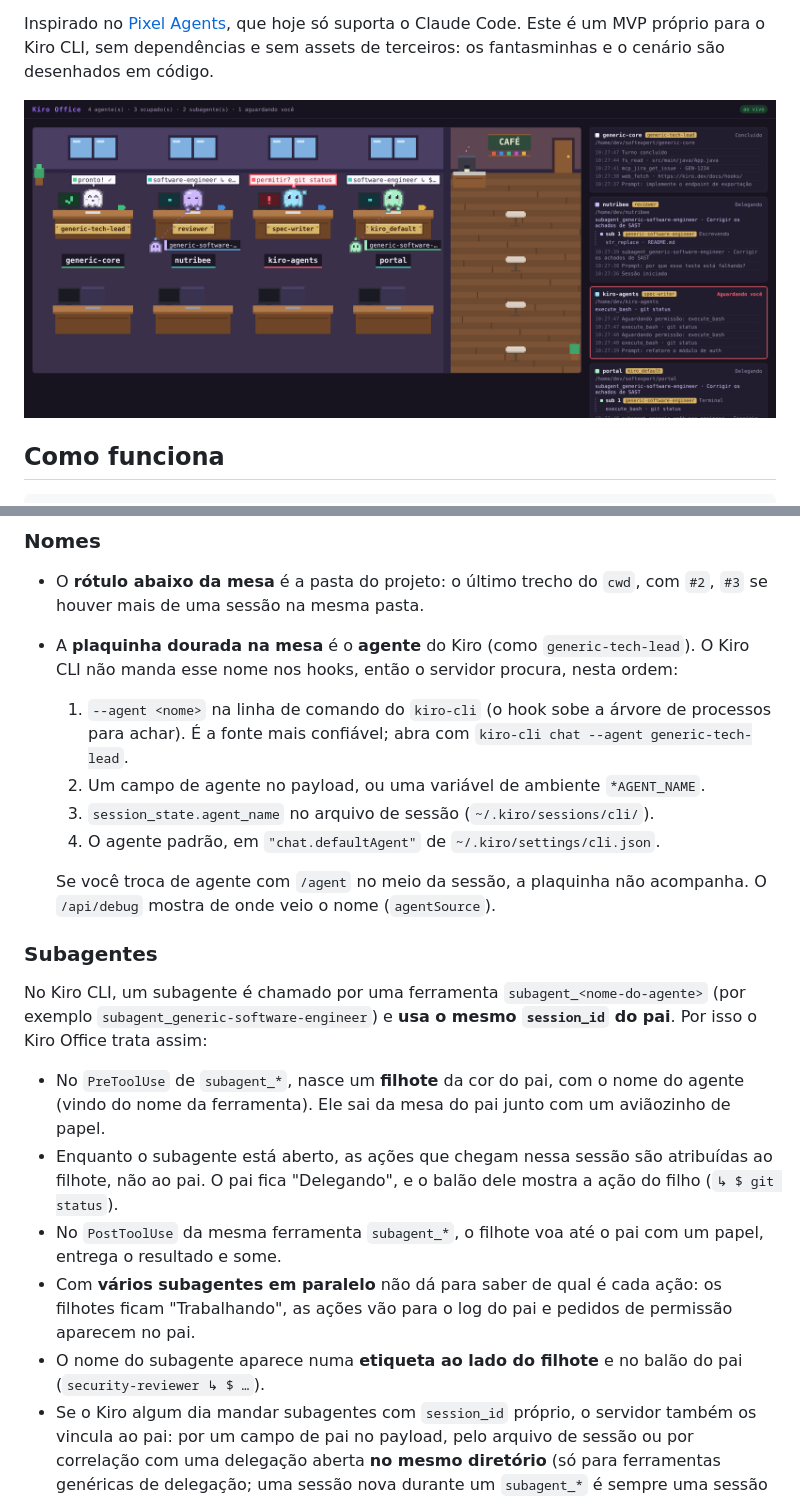
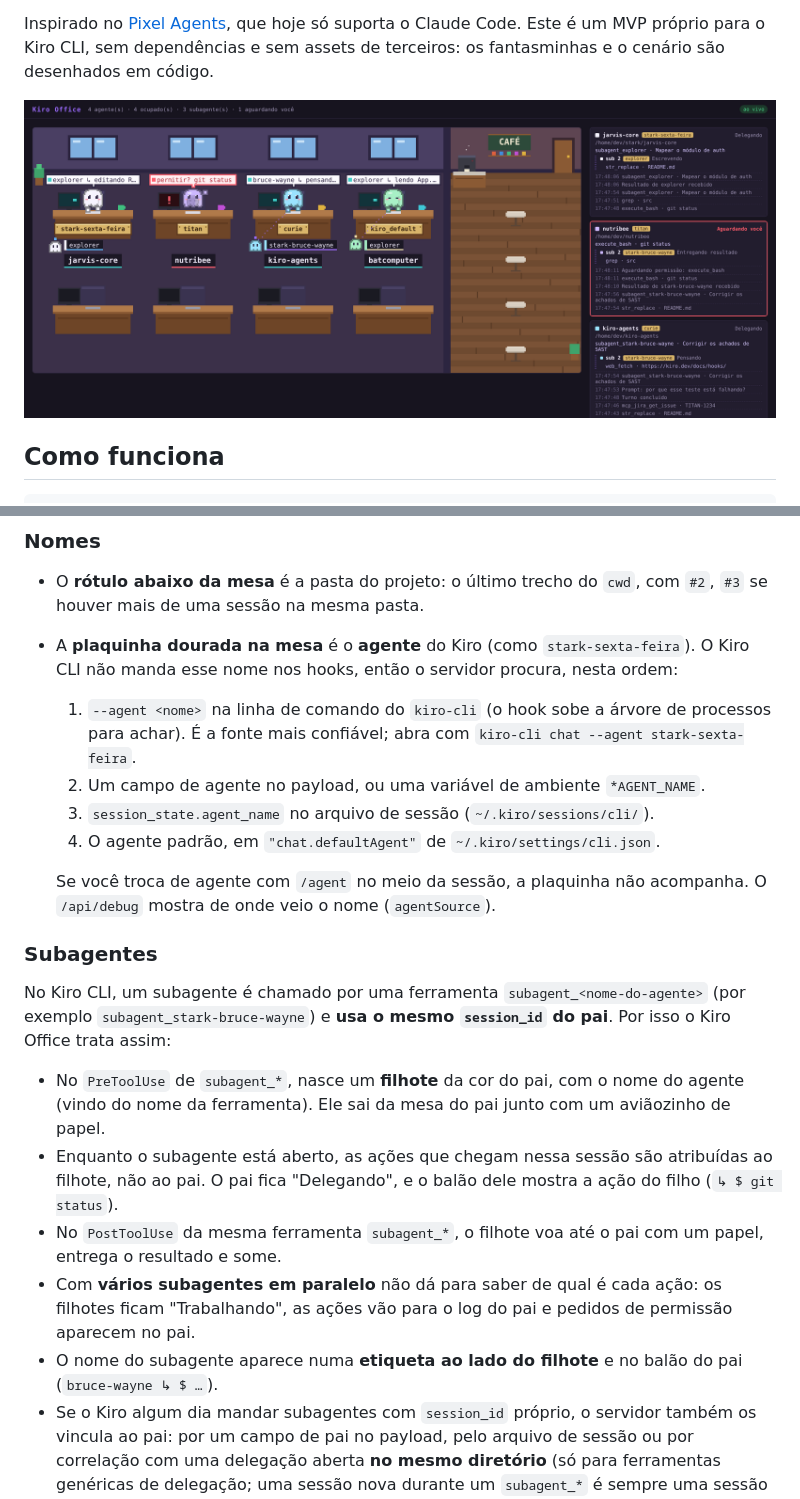
Before and after one commit to wribeiiro/kiro-office, a Markdown page: README.md, 2 parts joined by grey strips. GitHub-like rendering; pictures changed too: docs/screenshot.png.

Commit message:
Troca nomes de exemplo por nomes fictícios; atualiza screenshot do README
Co-Authored-By: Claude Opus 5.5 <noreply@anthropic.com>
Claude-Session: https://claude.ai/code/session_01U89Fh1HzvXcxV1jHt4DkMC

```diff
--- a/README.md
+++ b/README.md
@@ -32,8 +32,8 @@ Os **balões de fala** mostram a ação atual: `lendo App.java`, `editando Butto
 ### Nomes
 
 - O **rótulo abaixo da mesa** é a pasta do projeto: o último trecho do `cwd`, com `#2`, `#3` se houver mais de uma sessão na mesma pasta.
-- A **plaquinha dourada na mesa** é o **agente** do Kiro (como `generic-tech-lead`). O Kiro CLI não manda esse nome nos hooks, então o servidor procura, nesta ordem:
-  1. `--agent <nome>` na linha de comando do `kiro-cli` (o hook sobe a árvore de processos para achar). É a fonte mais confiável; abra com `kiro-cli chat --agent generic-tech-lead`.
+- A **plaquinha dourada na mesa** é o **agente** do Kiro (como `stark-sexta-feira`). O Kiro CLI não manda esse nome nos hooks, então o servidor procura, nesta ordem:
+  1. `--agent <nome>` na linha de comando do `kiro-cli` (o hook sobe a árvore de processos para achar). É a fonte mais confiável; abra com `kiro-cli chat --agent stark-sexta-feira`.
   2. Um campo de agente no payload, ou uma variável de ambiente `*AGENT_NAME`.
   3. `session_state.agent_name` no arquivo de sessão (`~/.kiro/sessions/cli/`).
   4. O agente padrão, em `"chat.defaultAgent"` de `~/.kiro/settings/cli.json`.
@@ -42,13 +42,13 @@ Os **balões de fala** mostram a ação atual: `lendo App.java`, `editando Butto
 
 ### Subagentes
 
-No Kiro CLI, um subagente é chamado por uma ferramenta `subagent_<nome-do-agente>` (por exemplo `subagent_generic-software-engineer`) e **usa o mesmo `session_id` do pai**. Por isso o Kiro Office trata assim:
+No Kiro CLI, um subagente é chamado por uma ferramenta `subagent_<nome-do-agente>` (por exemplo `subagent_stark-bruce-wayne`) e **usa o mesmo `session_id` do pai**. Por isso o Kiro Office trata assim:
 
 - No `PreToolUse` de `subagent_*`, nasce um **filhote** da cor do pai, com o nome do agente (vindo do nome da ferramenta). Ele sai da mesa do pai junto com um aviãozinho de papel.
 - Enquanto o subagente está aberto, as ações que chegam nessa sessão são atribuídas ao filhote, não ao pai. O pai fica "Delegando", e o balão dele mostra a ação do filho (`↳ $ git status`).
 - No `PostToolUse` da mesma ferramenta `subagent_*`, o filhote voa até o pai com um papel, entrega o resultado e some.
 - Com **vários subagentes em paralelo** não dá para saber de qual é cada ação: os filhotes ficam "Trabalhando", as ações vão para o log do pai e pedidos de permissão aparecem no pai.
-- O nome do subagente aparece numa **etiqueta ao lado do filhote** e no balão do pai (`security-reviewer ↳ $ …`).
+- O nome do subagente aparece numa **etiqueta ao lado do filhote** e no balão do pai (`bruce-wayne ↳ $ …`).
 - Se o Kiro algum dia mandar subagentes com `session_id` próprio, o servidor também os vincula ao pai: por um campo de pai no payload, pelo arquivo de sessão ou por correlação com uma delegação aberta **no mesmo diretório** (só para ferramentas genéricas de delegação; uma sessão nova durante um `subagent_*` é sempre uma sessão independente).
 
 Os agentes não conversam entre si: o pai manda a tarefa e cada subagente devolve o resultado.
```
Also changed, not shown: 3 other files.
